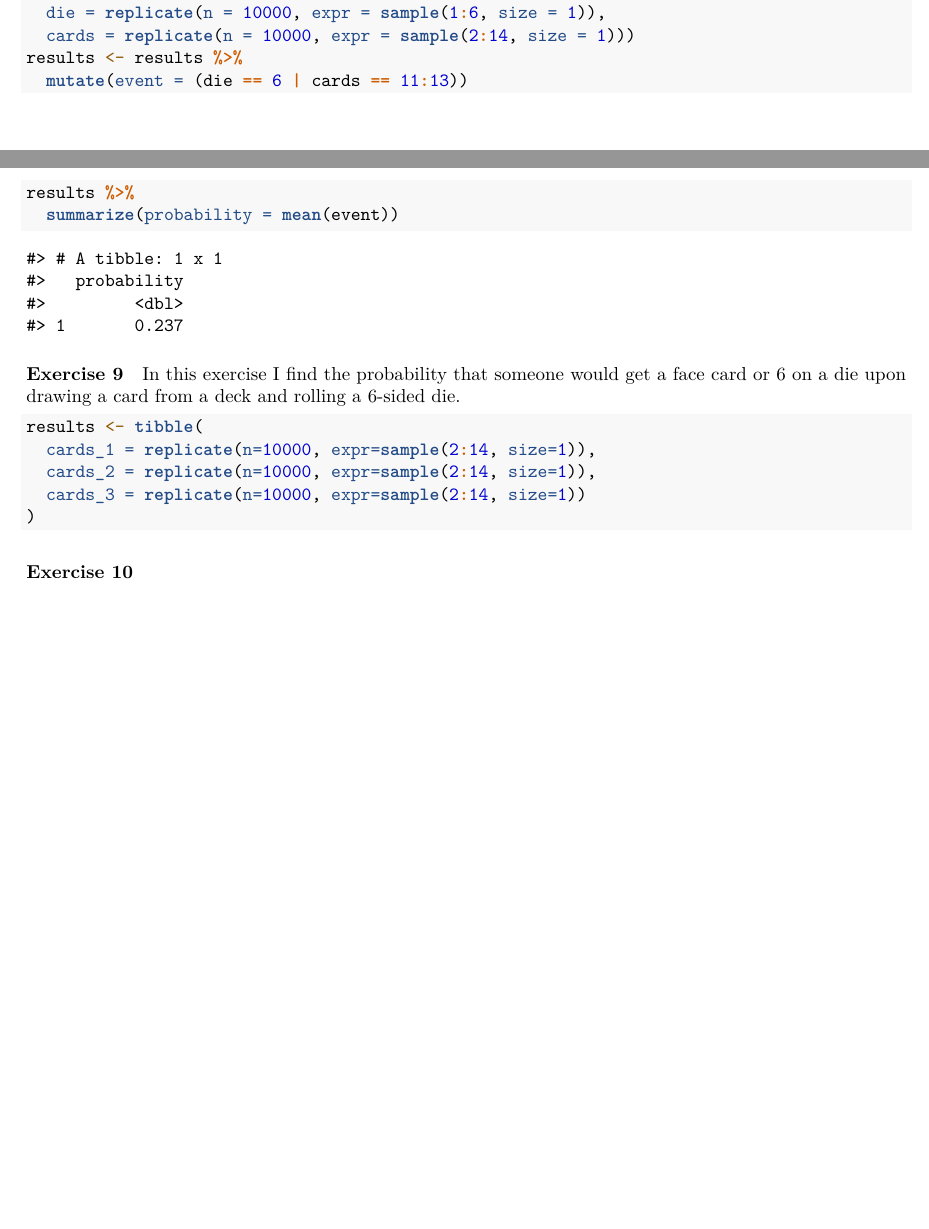
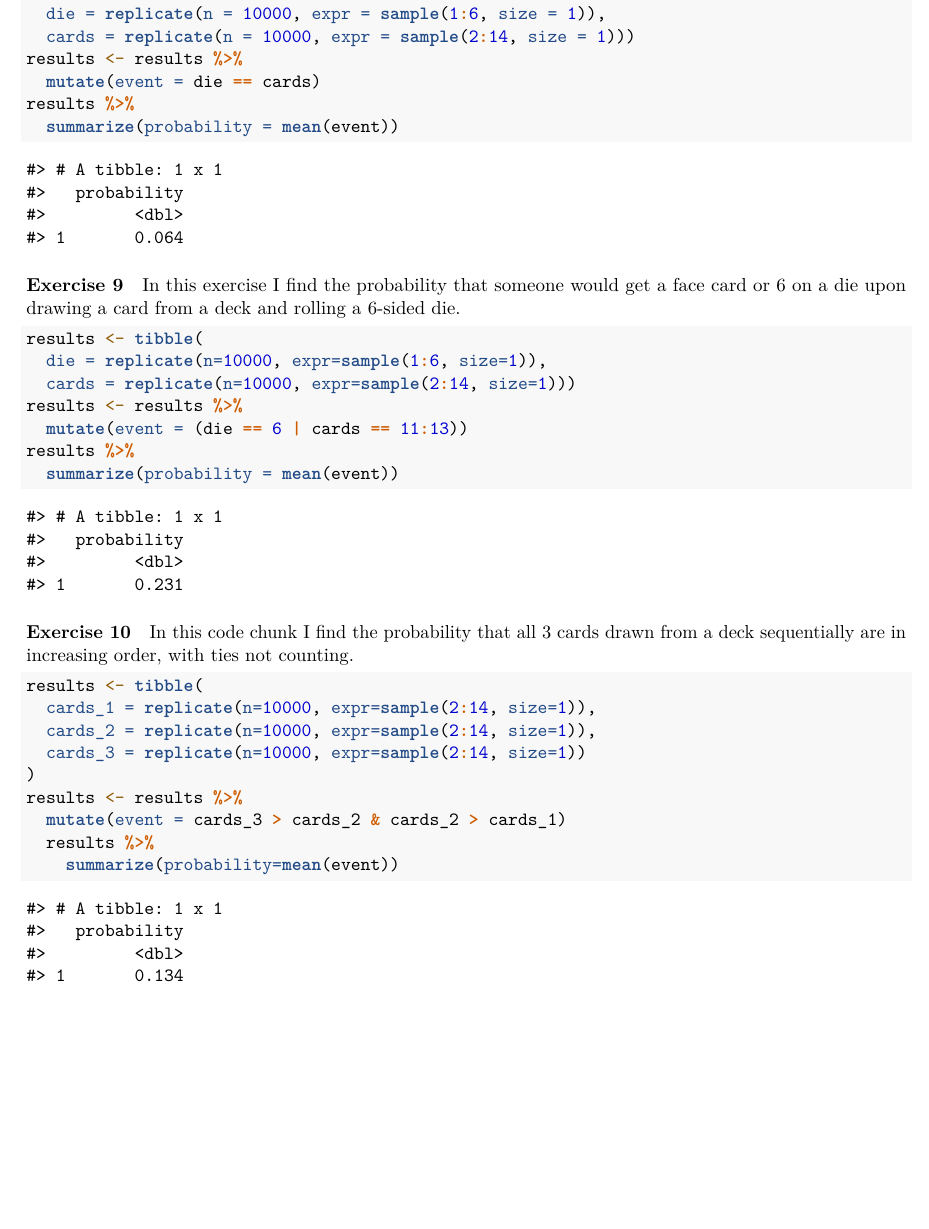
Before and after one commit to navya-belavadi/hw_03-navya-belavadi, an R Markdown document (hw_03.Rmd): two parts of pages 2 and 3 of 3 before the commit and part of page 3 of 3 after it, the two joined at a grey line, cut so that both start at the same text, the shorter picture padded with empty space. Rendered offline with R 4.5, knitr and Pandoc, then LaTeX, with nearby package versions; some code elsewhere in the file could not run offline.

Commit message:
Exercises 9 and 10

````diff
--- a/hw_03.Rmd
+++ b/hw_03.Rmd
@@ -135,10 +133,9 @@ results <- tibble(
   die = replicate(n = 10000, expr = sample(1:6, size = 1)),
   cards = replicate(n = 10000, expr = sample(2:14, size = 1)))
 results <- results %>%
-  mutate(event = (die == 6 | cards == 11:13))
+  mutate(event = die == cards)
 results %>%
   summarize(probability = mean(event))
-
 ```
 
 
@@ -146,16 +143,30 @@ results %>%
 #### Exercise 9
 In this exercise I find the probability that someone would get a face card or
 6 on a die upon drawing a card from a deck and rolling a 6-sided die.
-```{r}
+
+```{r ex_9}
+results <- tibble(
+  die = replicate(n=10000, expr=sample(1:6, size=1)),
+  cards = replicate(n=10000, expr=sample(2:14, size=1)))
+results <- results %>%
+  mutate(event = (die == 6 | cards == 11:13))
+results %>%
+  summarize(probability = mean(event))
+```
+
+
+#### Exercise 10
+
+In this code chunk I find the probability that all 3 cards drawn from
+a deck sequentially are in increasing order, with ties not counting.
+```{r ex_10}
 results <- tibble(
   cards_1 = replicate(n=10000, expr=sample(2:14, size=1)),
   cards_2 = replicate(n=10000, expr=sample(2:14, size=1)),
   cards_3 = replicate(n=10000, expr=sample(2:14, size=1))
 )
+results <- results %>%
+  mutate(event = cards_3 > cards_2 & cards_2 > cards_1)
+  results %>%
+    summarize(probability=mean(event))
 ```
-
-
-#### Exercise 10
-```{r}
-
-```
````
Also changed, not shown: hw_03.Rmd (14 more changed lines).
